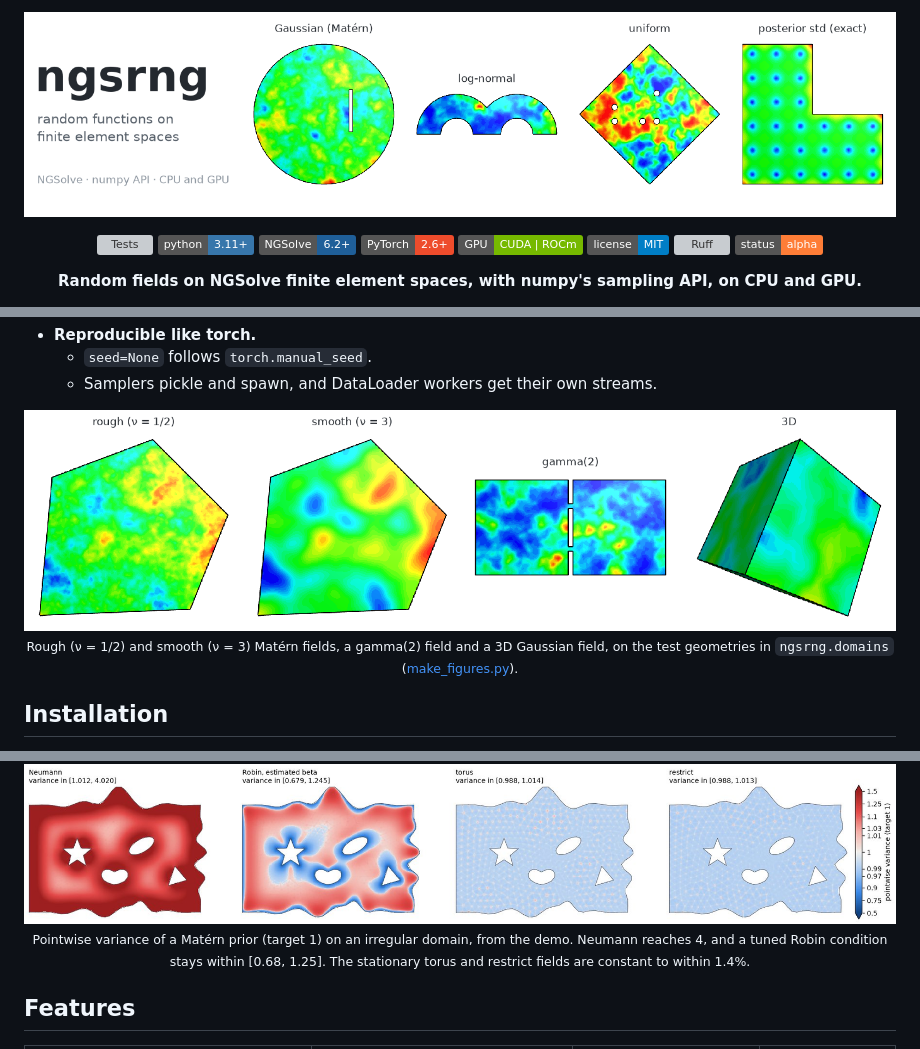
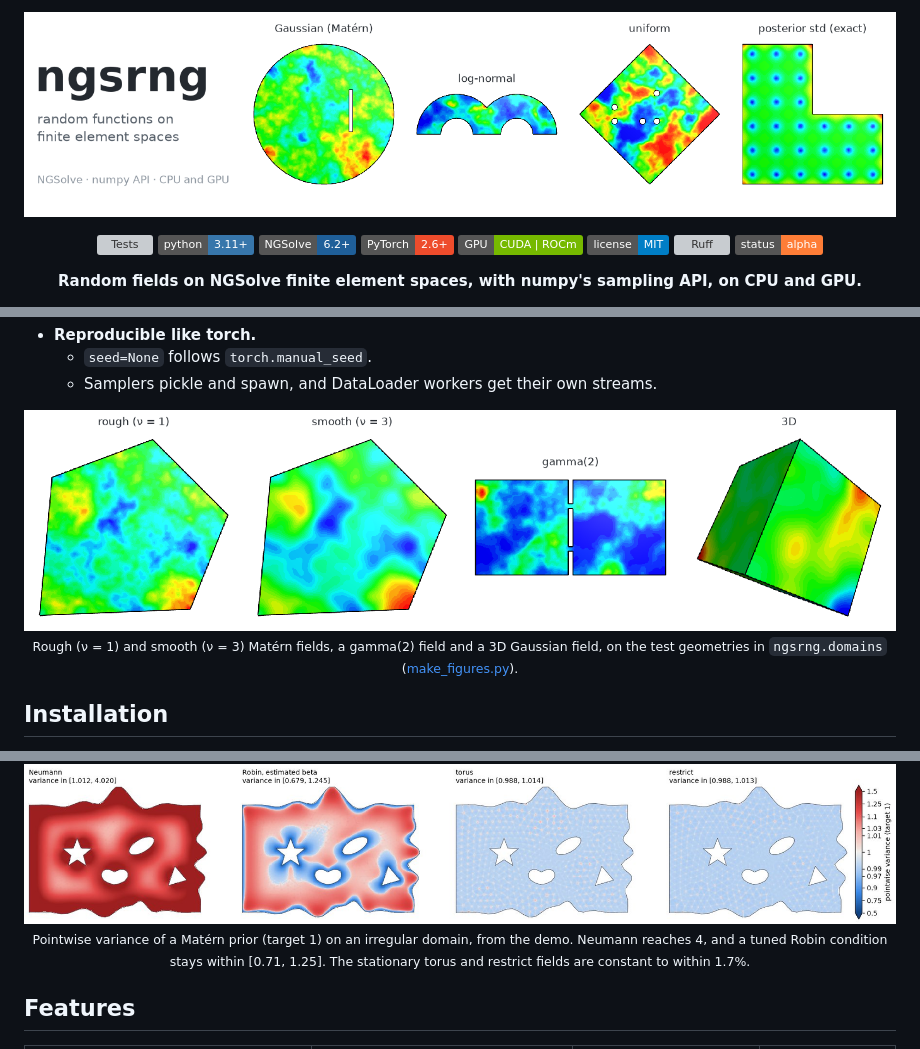
Before and after one commit to CAarset/ngsrng, a Markdown page: README.md, 3 parts joined by grey strips. Drawn GitHub-style; pictures changed too: docs/assets/banner.png, docs/assets/gallery.png; badges without logos; grey boxes are pictures that could not be loaded.

```diff
--- a/README.md
+++ b/README.md
@@ -75,9 +75,9 @@ accurate one for your space and hardware.
 
 <p align="center">
   <img src="docs/assets/gallery.png" width="100%"
-       alt="Matérn fields with smoothness 1/2 and 3, a gamma field on a double-slit domain, and a Gaussian field on the unit cube">
+       alt="Matérn fields with smoothness 1 and 3, a gamma field on a double-slit domain, and a Gaussian field on the unit cube">
   <br>
-  <sub>Rough (ν = 1/2) and smooth (ν = 3) Matérn fields, a gamma(2) field and a 3D Gaussian field, on the test
+  <sub>Rough (ν = 1) and smooth (ν = 3) Matérn fields, a gamma(2) field and a 3D Gaussian field, on the test
   geometries in <code>ngsrng.domains</code> (<a href="docs/assets/make_figures.py">make_figures.py</a>).</sub>
 </p>
 
@@ -157,8 +157,8 @@ use [ngsplot](https://github.com/CAarset/ngsplot), which draws the same pictures
        alt="Pointwise variance of a Matérn prior on an irregular domain with Neumann, tuned Robin, torus and restrict boundary treatments">
   <br>
   <sub>Pointwise variance of a Matérn prior (target 1) on an irregular domain, from the demo. Neumann reaches 4,
-  and a tuned Robin condition stays within [0.68, 1.25]. The stationary torus and restrict fields are constant to
-  within 1.4%.</sub>
+  and a tuned Robin condition stays within [0.71, 1.25]. The stationary torus and restrict fields are constant to
+  within 1.7%.</sub>
 </p>
 
 ## Features
```
Also changed, not shown: 8 other files.
